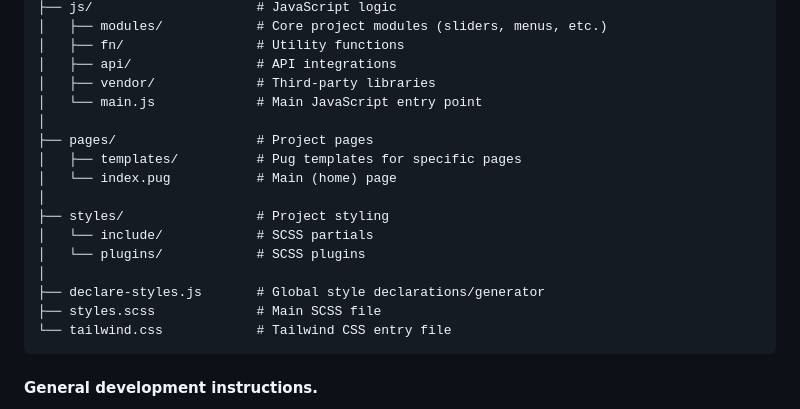
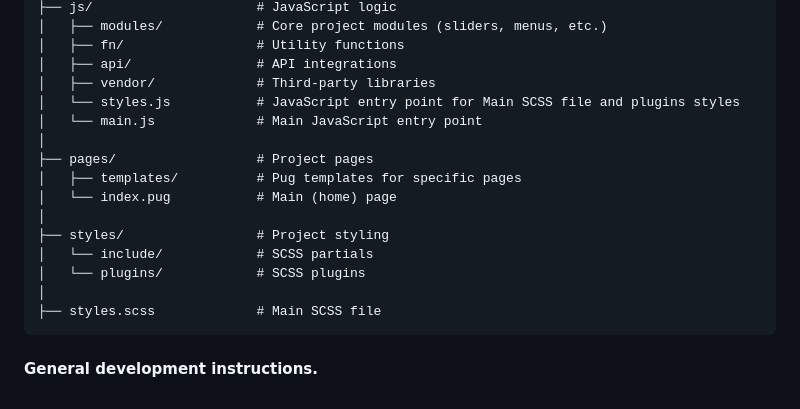
Before and after one commit to evscoder/starter-boilerplate, a Markdown page: rules/en.md, the part around the change. GitHub-like rendering.

````diff
--- a/rules/en.md
+++ b/rules/en.md
@@ -54,6 +54,7 @@ src/                        # Root project folder
 │   ├── fn/                 # Utility functions
 │   ├── api/                # API integrations
 │   ├── vendor/             # Third-party libraries
+│   └── styles.js           # JavaScript entry point for Main SCSS file and plugins styles
 │   └── main.js             # Main JavaScript entry point
 │
 ├── pages/                  # Project pages
@@ -64,9 +65,7 @@ src/                        # Root project folder
 │   └── include/            # SCSS partials
 │   └── plugins/            # SCSS plugins
 │
-├── declare-styles.js       # Global style declarations/generator
 ├── styles.scss             # Main SCSS file
-└── tailwind.css            # Tailwind CSS entry file
 ```
 
 #### General development instructions.
````
Also changed, not shown: rules/ru.md (+1 -2 lines).
